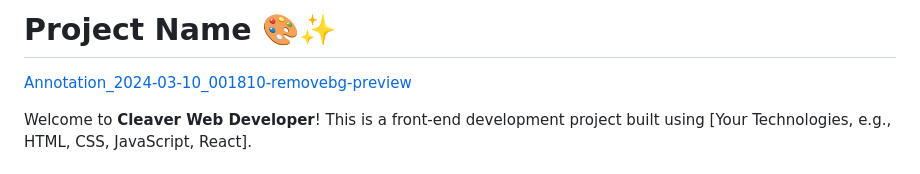
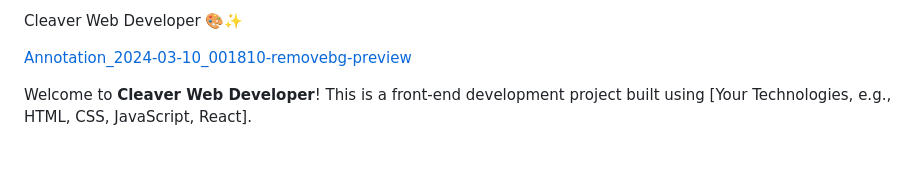
Before and after one commit to maedotad/web-developer, a Markdown page: README.md, the part around the change. Drawn GitHub-style.

```diff
--- a/README.md
+++ b/README.md
@@ -1,4 +1,4 @@
-# Project Name 🎨✨
+Cleaver Web Developer 🎨✨
 
 [Annotation_2024-03-10_001810-removebg-preview](https://github.com/maedotad/web-developer/assets/168466989/c6a24b1a-8e86-4f71-828b-52aaf6e74a04)
 
```
